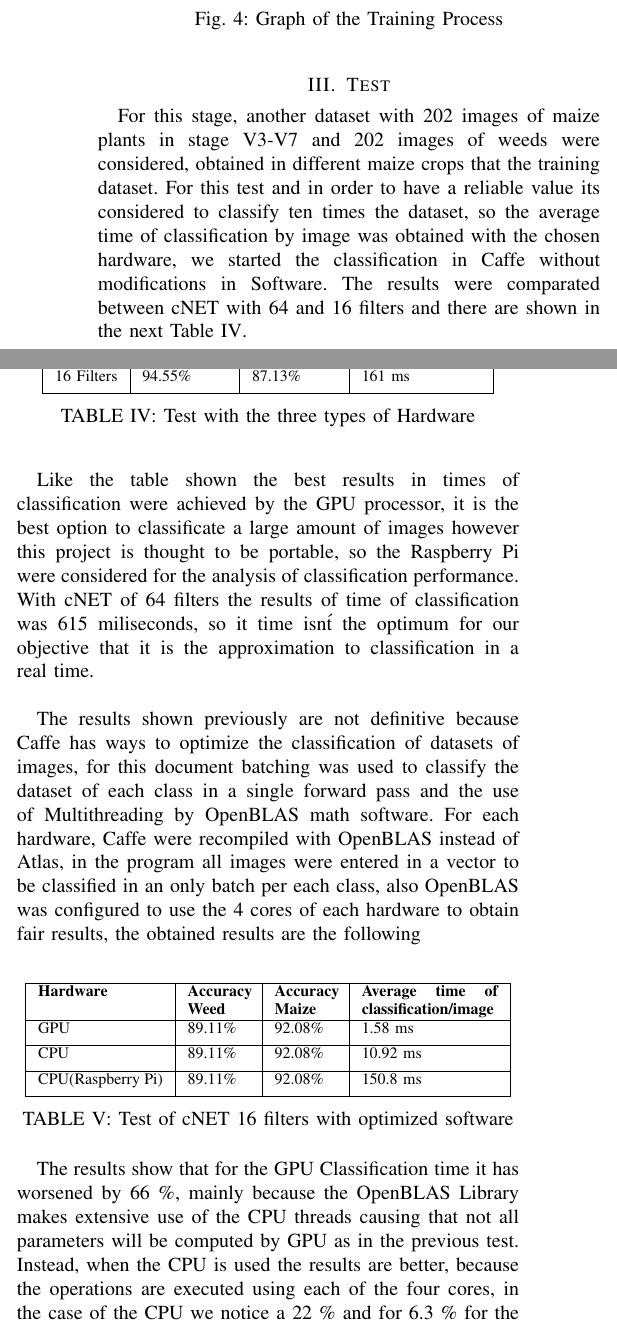
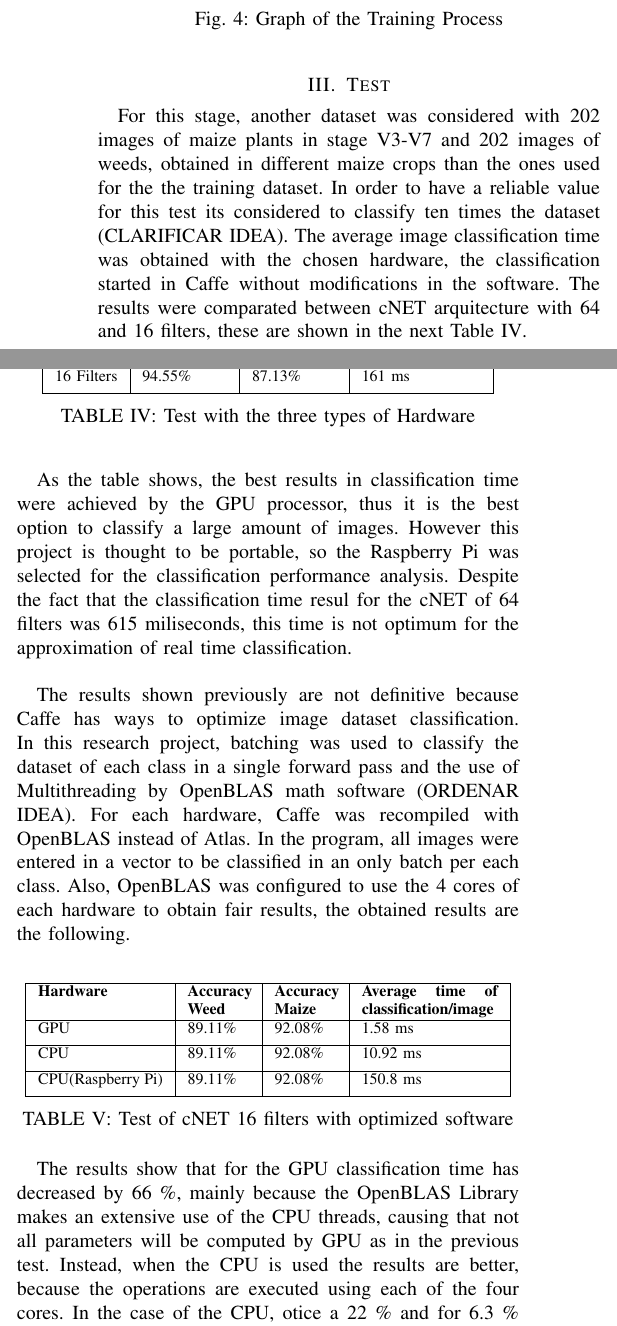
Before and after one commit to josejacomeb/PaperIEEE, a LaTeX paper (PaperBCJ.tex): two parts of the columns of page 4 of 5, joined at a grey line, cut so that both start at the same text. Compiled offline with pdfLaTeX; a missing font is replaced by an installed copy or a similar font; a LaTeX package or settings file that is missing is left out.

Commit message:
cambios21julio
cambio 7 am

```diff
--- a/PaperBCJ.tex
+++ b/PaperBCJ.tex
@@ -635,7 +635,7 @@ In the training graph shown below, the final net accuracy result can be apprecia
 Para esta etapa, consideramos otro dataset con 202 imagenes de plantas de maiz en la etapa V3-V7 y 202 dos imagenes de mala hierba obtenidas en campos de maiz diferentes a los que pertenecen al dataset de entrenamiento, para esta prueba se ha medido los tiempos de clasificacion promedio de diez clasificaciones de este dataset en los distintos hardwares que poseemos, empezamos con la clasificacion en Caffe sin modificaciones de software. Los resultados fueron comparados entre la red cNET de 64 y 16 filtros y se muestran en la siguiente Tabla
 \end{comment}
 
-For this stage, another dataset with 202 images of maize plants in stage V3-V7 and 202 images of weeds were considered, obtained in different maize crops that the training dataset. For this test and in order to have a reliable value its considered to classify ten times the dataset, so the average time of classification by image was obtained with the chosen hardware, we started the classification in Caffe without modifications in Software. The results were comparated between cNET with 64 and 16 filters and there are shown in the next Table \ref{table:4}.\\
+For this stage, another dataset was considered with 202 images of maize plants in stage V3-V7 and 202 images of weeds, obtained in different maize crops than the ones used for the the training dataset. In order to have a reliable value for this test its considered to classify ten times the dataset (CLARIFICAR IDEA). The average image classification time was obtained with the chosen hardware, the classification started in Caffe without modifications in the software. The results were comparated between cNET arquitecture with 64 and 16 filters, these are shown in the next Table \ref{table:4}.\\
 
 \begin{table}[h!]
 \centering
@@ -674,13 +674,13 @@ For this stage, another dataset with 202 images of maize plants in stage V3-V7 a
 Como la tabla muestra, los mejores resultados en tiempos de clasificacion fueron alcanzados por el procesador por GPU, esta es la mejor opcion para clasificar una gran cantidad de imagenes, sin embargo este proyecto esta psenado para ser portable, por lo que consideramos al Raspberry Pi para el analisis del rendimiento de classificacion. Con la cNET de 64 filtros, los ersultos de tiempo de clasificacion fueron de 615 milisegundos, pero este tiempo no es optimo para nuestro objetivo que es la aproximacion de clasificacion en tiempo real.
 \end{comment}
 
-Like the table shown the best results in times of classification were achieved by the GPU processor, it is the best option to classificate a large amount of images however this project is thought to be portable, so the Raspberry Pi were considered for the analysis of classification performance. With cNET of 64 filters the results of time of classification was 615 miliseconds, so it time isn\'t the optimum for our objective that it is the approximation to classification in a real time.\\
+As the table shows, the best results in classification time were achieved by the GPU processor, thus it is the best option to classify a large amount of images. However this project is thought to be portable, so the Raspberry Pi was selected for the classification performance analysis. Despite the fact that the classification time resul for the cNET of 64 filters was 615 miliseconds, this  time is not optimum for the approximation of real time classification.\\
 
 \begin{comment}
 Los resultados presentados anteriormente no son definitivos, pues Caffe presenta algunas formas de optimizar la clasificacion de datasets de imagenes, para este documento se ha utilizado el Agrupamiento de Imagenes en una sola estructura(Batch) para clasificar el dataset de cada clase en un single forward pass y la utilizacion de Multithreading a traves del software matematico OpenBLAS. Para cada hardware se volvio a compilar Caffe con OpenBLAS en lugar de Atlas y en el programa se ingresaron todas las imagenes en un vector para ser clasificado un solo grupo de imagenes por cada clase, ademas se configuro a OpenBLAS para que use 4 Nucleos del cada hardware para obtener resultados parejos, los resultados obtenidos son los siguientes.
 \end{comment}
 
-The results shown previously are not definitive because Caffe has ways to optimize the classification of datasets of images, for this document batching was used to classify the dataset of each class in a single forward pass and the use of Multithreading by OpenBLAS math software. For each hardware, Caffe were recompiled with OpenBLAS instead of Atlas, in the program all images  were entered in a vector to be classified in an only batch per each class, also OpenBLAS was configured to use the 4 cores of each hardware to obtain fair results, the obtained results are the following \\
+The results shown previously are not definitive because Caffe has ways to optimize image dataset classification. In this research project, batching was used to classify the dataset of each class in a single forward pass and the use of Multithreading by OpenBLAS math software (ORDENAR IDEA). For each hardware, Caffe was recompiled with OpenBLAS instead of Atlas. In the program, all images  were entered in a vector to be classified in an only batch per each class. Also, OpenBLAS was configured to use the 4 cores of each hardware to obtain fair results, the obtained results are the following. \\
 
 \begin{table}[h!]
 \centering
@@ -703,7 +703,7 @@ The results shown previously are not definitive because Caffe has ways to optimi
 Los resultados muestran que para el tiempo de Clasificacion por GPU ha empeorado un 66\%, principalmente debido a que la Libreria de OpenBLAS hace extenso uso de los hilos del CPU causando que no todos los parametros seran computados por GPU como en la anterior prueba. En cambio, cuando se utiliza el CPU los resultados son mejores, debido a que las operaciones se ejecutan utilizando cada uno de los nucleos disponibles, en el caso de la CPU se noto un 22\% y para 6.3\% para el Raspberry Pi
 \end{comment}
 
-The results show that for the GPU Classification time it has worsened by 66 \%, mainly because the OpenBLAS Library makes extensive use of the CPU threads causing that not all parameters will be computed by GPU as in the previous test. Instead, when the CPU is used the results are better, because the operations are executed using each of the four cores, in the case of the CPU we notice a 22 \% and for 6.3 \% for the Raspberry Pi \\
+The results show that for the GPU classification time has decreased by 66 \%, mainly because the OpenBLAS Library makes an extensive use of the CPU threads, causing that not all parameters will be computed by GPU as in the previous test. Instead, when the CPU is used the results are better, because the operations are executed using each of the four cores. In the case of the CPU, otice a 22 \% and for 6.3 \% for the Raspberry Pi \\
 
 \begin{comment}
 Ahora para comparar todos estos resultados tomando en cuenta que una imagen capturada por la camara a una altura de 1,5 m puede enfocar un aproximado de 6 plantas de maiz, y segun la cantidad de mala hierba, se considerara un promedio de 12 plantas, dando un total de 18 plantas aproximadamente. Con esto se analiza cuantos frames por segundo seria lo adecuado para la adquisicion de imagenes.
```
Also changed, not shown: PaperBCJ.pdf.
